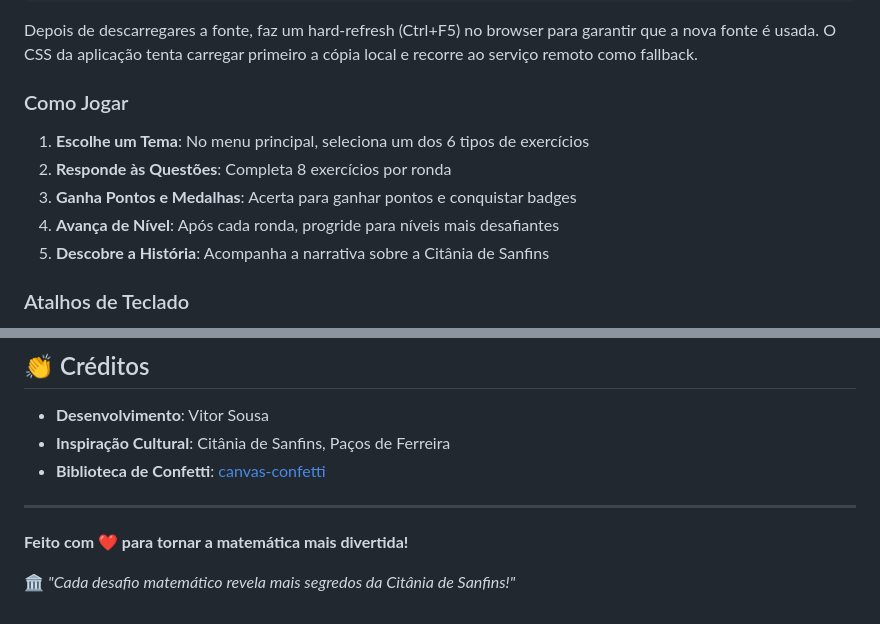
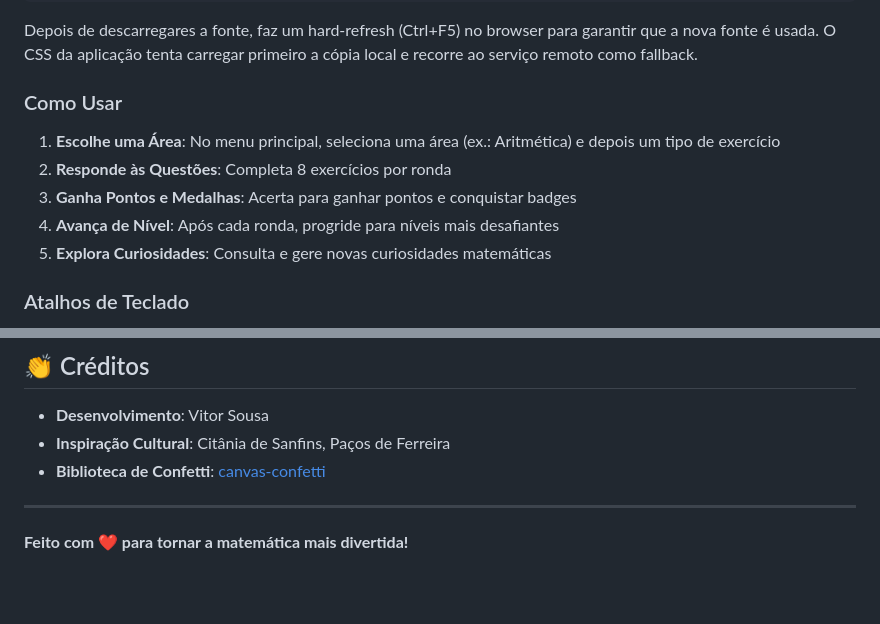
Before and after one commit to vitor-gsousa/citania, a Markdown page: README.md, 2 parts joined by grey strips. GitHub-like rendering; blank space fills up the shorter version.

```diff
--- a/README.md
+++ b/README.md
@@ -191,13 +214,13 @@ pwsh ./tools/download-material-symbols.ps1
 
 Depois de descarregares a fonte, faz um hard-refresh (Ctrl+F5) no browser para garantir que a nova fonte é usada. O CSS da aplicação tenta carregar primeiro a cópia local e recorre ao serviço remoto como fallback.
 
-### Como Jogar
+### Como Usar
 
-1. **Escolhe um Tema**: No menu principal, seleciona um dos 6 tipos de exercícios
+1. **Escolhe uma Área**: No menu principal, seleciona uma área (ex.: Aritmética) e depois um tipo de exercício
 2. **Responde às Questões**: Completa 8 exercícios por ronda
 3. **Ganha Pontos e Medalhas**: Acerta para ganhar pontos e conquistar badges
 4. **Avança de Nível**: Após cada ronda, progride para níveis mais desafiantes
-5. **Descobre a História**: Acompanha a narrativa sobre a Citânia de Sanfins
+5. **Explora Curiosidades**: Consulta e gere novas curiosidades matemáticas
 
 ### Atalhos de Teclado
 
@@ -249,5 +272,3 @@ Este projeto está disponível para uso educativo e de aprendizagem.
 ---
 
 **Feito com ❤️ para tornar a matemática mais divertida!**
-
-🏛️ *"Cada desafio matemático revela mais segredos da Citânia de Sanfins!"*
```
Also changed, not shown: other parts of README.md (+35 -12 lines).
